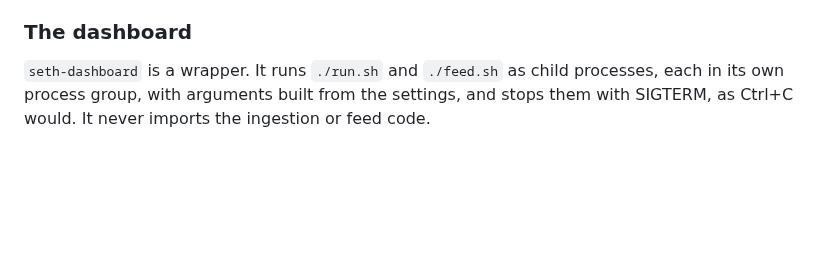
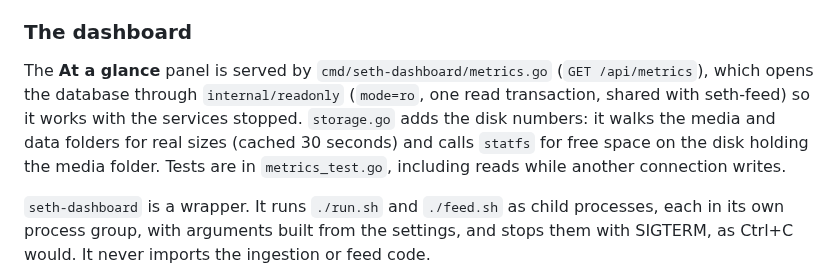
Before and after one commit to tongtianqi777/seth-ingestion, a Markdown page: docs/DEVELOPMENT.md, the part around the change. Rendered like a GitHub page; blank space fills up the shorter version.

```diff
--- a/docs/DEVELOPMENT.md
+++ b/docs/DEVELOPMENT.md
@@ -122,6 +122,8 @@ The tests don't need a WhatsApp connection:
 
 ### The dashboard
 
+The **At a glance** panel is served by `cmd/seth-dashboard/metrics.go` (`GET /api/metrics`), which opens the database through `internal/readonly` (`mode=ro`, one read transaction, shared with seth-feed) so it works with the services stopped. `storage.go` adds the disk numbers: it walks the media and data folders for real sizes (cached 30 seconds) and calls `statfs` for free space on the disk holding the media folder. Tests are in `metrics_test.go`, including reads while another connection writes.
+
 `seth-dashboard` is a wrapper. It runs `./run.sh` and `./feed.sh` as child processes, each in its own process group, with arguments built from the settings, and stops them with SIGTERM, as Ctrl+C would. It never imports the ingestion or feed code.
 
 To show the QR code and the link status, it starts the ingestion with `-status-lines`. That flag makes seth-ingestion also print machine-readable lines on stdout, alongside its usual output:
```
Also changed, not shown: README.md (+10 -0 lines), docs/assets/dashboard-metrics.png (added), 8 other files.
